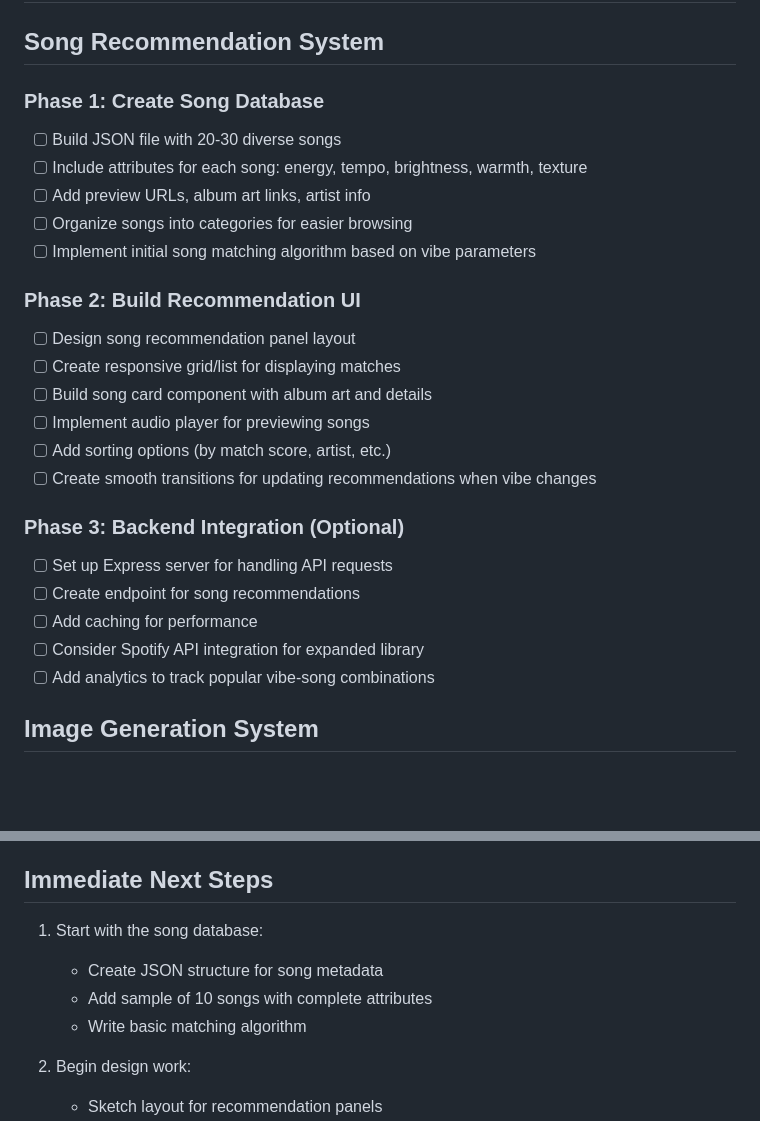
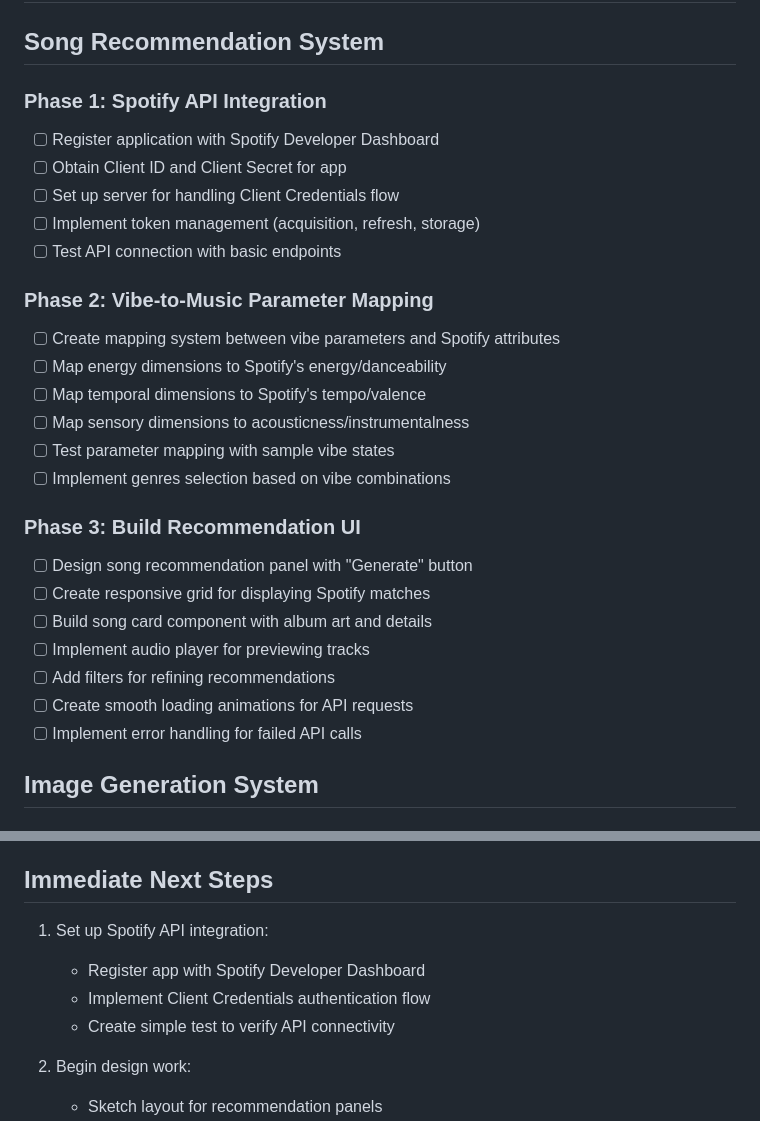
Before and after one commit to saintgull/synthesis, a Markdown page: docs/IMPLEMENTATION_PLAN.md, 2 parts joined by grey strips. Drawn GitHub-style; blank space fills up the shorter version.

Commit message:
Update implementation plan to use Spotify API directly instead of local database

```diff
--- a/docs/IMPLEMENTATION_PLAN.md
+++ b/docs/IMPLEMENTATION_PLAN.md
@@ -2,27 +2,29 @@
 
 ## Song Recommendation System
 
-### Phase 1: Create Song Database
-- [ ] Build JSON file with 20-30 diverse songs
-- [ ] Include attributes for each song: energy, tempo, brightness, warmth, texture
-- [ ] Add preview URLs, album art links, artist info
-- [ ] Organize songs into categories for easier browsing
-- [ ] Implement initial song matching algorithm based on vibe parameters
+### Phase 1: Spotify API Integration
+- [ ] Register application with Spotify Developer Dashboard
+- [ ] Obtain Client ID and Client Secret for app
+- [ ] Set up server for handling Client Credentials flow
+- [ ] Implement token management (acquisition, refresh, storage)
+- [ ] Test API connection with basic endpoints
 
-### Phase 2: Build Recommendation UI
-- [ ] Design song recommendation panel layout
-- [ ] Create responsive grid/list for displaying matches
+### Phase 2: Vibe-to-Music Parameter Mapping
+- [ ] Create mapping system between vibe parameters and Spotify attributes
+- [ ] Map energy dimensions to Spotify's energy/danceability
+- [ ] Map temporal dimensions to Spotify's tempo/valence
+- [ ] Map sensory dimensions to acousticness/instrumentalness
+- [ ] Test parameter mapping with sample vibe states
+- [ ] Implement genres selection based on vibe combinations
+
+### Phase 3: Build Recommendation UI
+- [ ] Design song recommendation panel with "Generate" button
+- [ ] Create responsive grid for displaying Spotify matches
 - [ ] Build song card component with album art and details
-- [ ] Implement audio player for previewing songs
-- [ ] Add sorting options (by match score, artist, etc.)
-- [ ] Create smooth transitions for updating recommendations when vibe changes
-
-### Phase 3: Backend Integration (Optional)
-- [ ] Set up Express server for handling API requests
-- [ ] Create endpoint for song recommendations
-- [ ] Add caching for performance
-- [ ] Consider Spotify API integration for expanded library
-- [ ] Add analytics to track popular vibe-song combinations
+- [ ] Implement audio player for previewing tracks
+- [ ] Add filters for refining recommendations
+- [ ] Create smooth loading animations for API requests
+- [ ] Implement error handling for failed API calls
 
 ## Image Generation System
 
@@ -95,10 +97,10 @@
 
 ## Immediate Next Steps
 
-1. Start with the song database:
-   - Create JSON structure for song metadata
-   - Add sample of 10 songs with complete attributes
-   - Write basic matching algorithm
+1. Set up Spotify API integration:
+   - Register app with Spotify Developer Dashboard
+   - Implement Client Credentials authentication flow
+   - Create simple test to verify API connectivity
 
 2. Begin design work:
    - Sketch layout for recommendation panels
```
